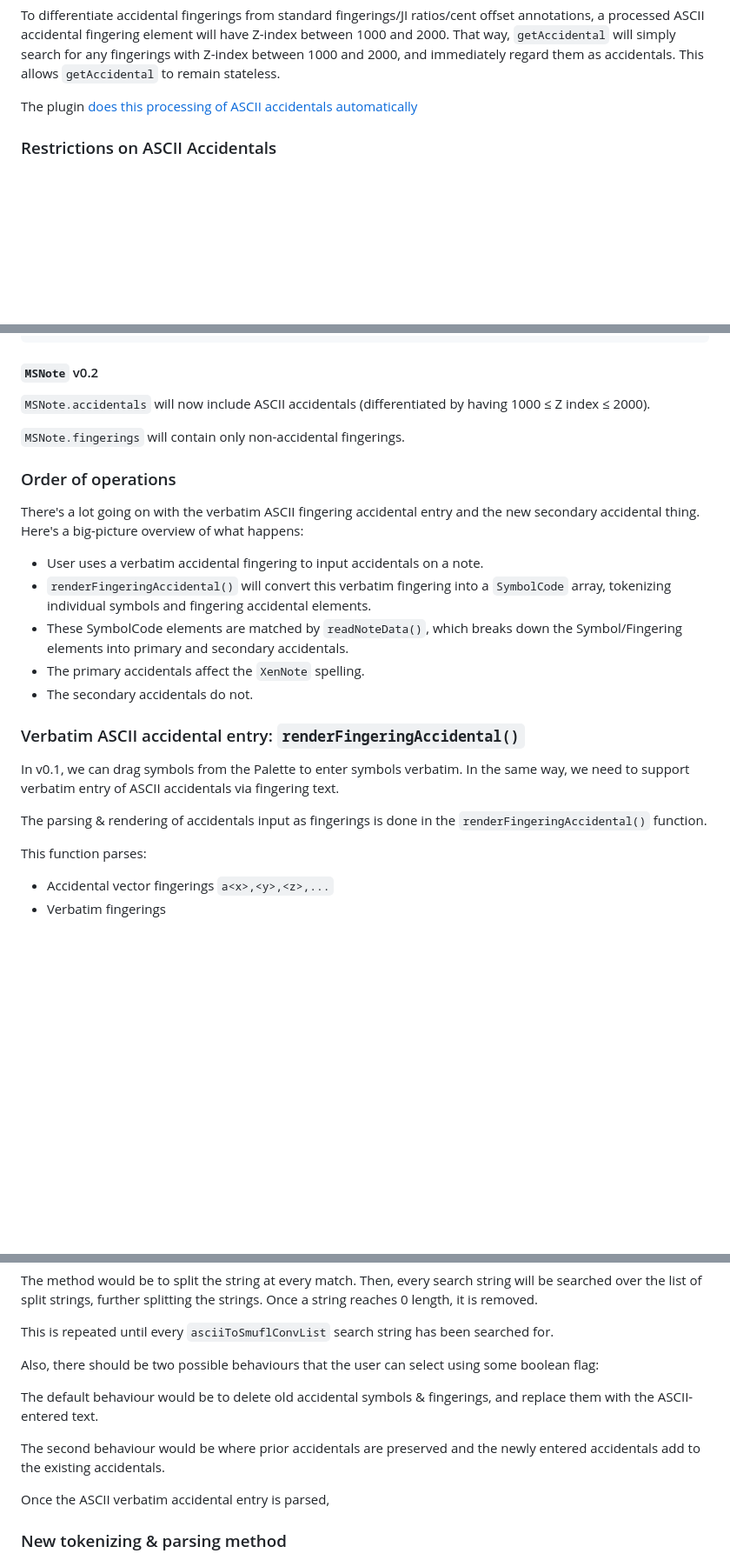
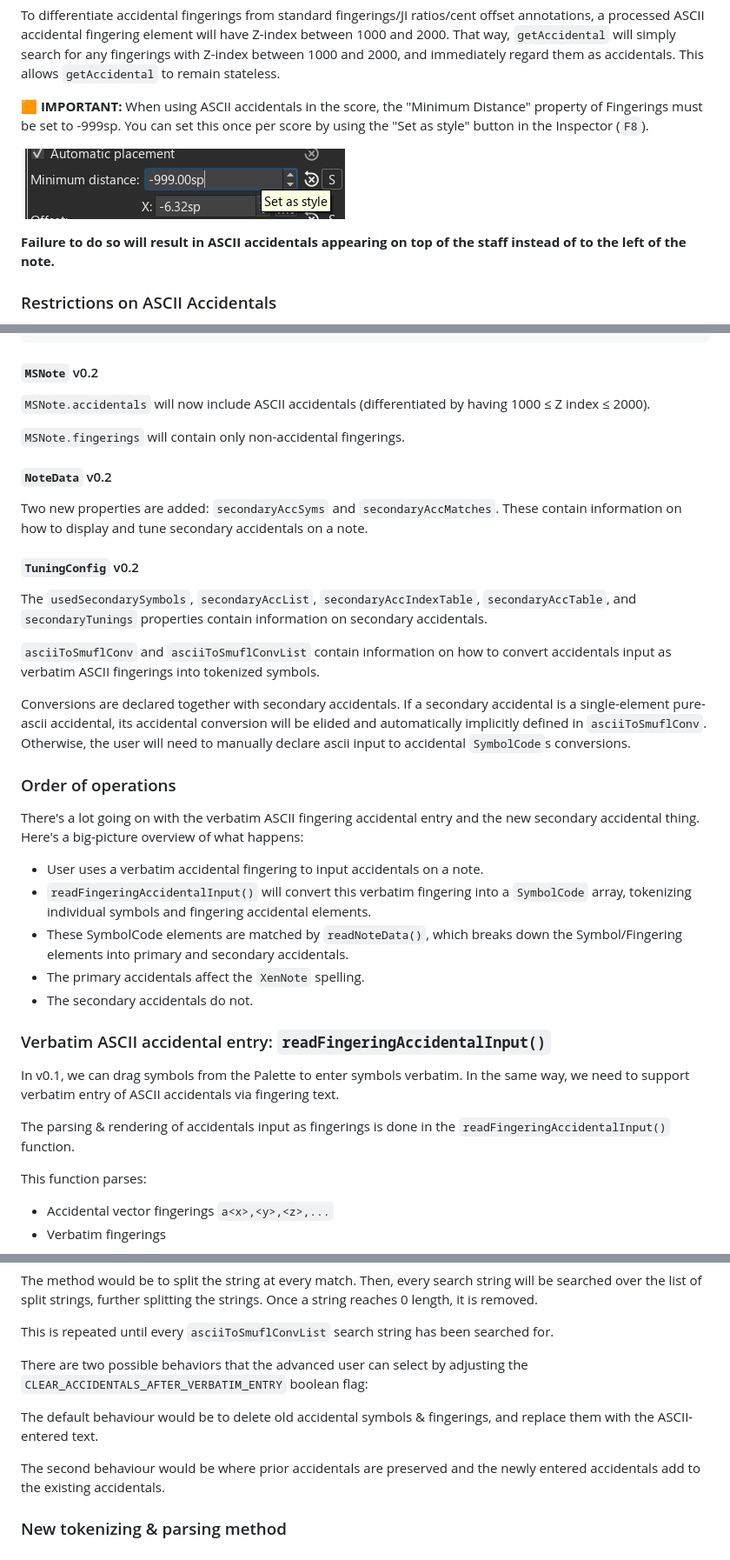
Before and after one commit to euwbah/musescore-xen-tuner, a Markdown page: DEVELOPMENT.md, 3 parts joined by grey strips. Shown: that part at 87% size. GitHub-like rendering; pictures changed too: imgs/minimum-distance-set-style-default.png (added); blank space fills up the shorter version.

```diff
--- a/DEVELOPMENT.md
+++ b/DEVELOPMENT.md
@@ -61,7 +61,11 @@ The Z-index of ASCII accidentals will be changed to match the Z-index range of s
 
 To differentiate accidental fingerings from standard fingerings/JI ratios/cent offset annotations, a processed ASCII accidental fingering element will have Z-index between 1000 and 2000. That way, `getAccidental` will simply search for any fingerings with Z-index between 1000 and 2000, and immediately regard them as accidentals. This allows `getAccidental` to remain stateless.
 
-The plugin [does this processing of ASCII accidentals automatically](#verbatim-ascii-accidental-entry)
+🟧 **IMPORTANT:** When using ASCII accidentals in the score, the "Minimum Distance" property of Fingerings must be set to -999sp. You can set this once per score by using the "Set as style" button in the Inspector (`F8`).
+
+![](imgs/minimum-distance-set-style-default.png)
+
+**Failure to do so will result in ASCII accidentals appearing on top of the staff instead of to the left of the note.**
 
 ### Restrictions on ASCII Accidentals
 
@@ -265,21 +314,33 @@ Similar to `XenHash`, symbol code keys in the `AccidentalSymbols` object will be
 
 `MSNote.fingerings` will contain only non-accidental fingerings.
 
+#### `NoteData` v0.2
+
+Two new properties are added: `secondaryAccSyms` and `secondaryAccMatches`. These contain information on how to display and tune secondary accidentals on a note.
+
+#### `TuningConfig` v0.2
+
+The `usedSecondarySymbols`, `secondaryAccList`, `secondaryAccIndexTable`, `secondaryAccTable`, and `secondaryTunings` properties contain information on secondary accidentals.
+
+`asciiToSmuflConv` and `asciiToSmuflConvList` contain information on how to convert accidentals input as verbatim ASCII fingerings into tokenized symbols.
+
+Conversions are declared together with secondary accidentals. If a secondary accidental is a single-element pure-ascii accidental, its accidental conversion will be elided and automatically implicitly defined in `asciiToSmuflConv`. Otherwise, the user will need to manually declare ascii input to accidental `SymbolCode`s conversions.
+
 ### Order of operations
 
 There's a lot going on with the verbatim ASCII fingering accidental entry and the new secondary accidental thing. Here's a big-picture overview of what happens:
 
 - User uses a verbatim accidental fingering to input accidentals on a note.
-- `renderFingeringAccidental()` will convert this verbatim fingering into a `SymbolCode` array, tokenizing individual symbols and fingering accidental elements.
+- `readFingeringAccidentalInput()` will convert this verbatim fingering into a `SymbolCode` array, tokenizing individual symbols and fingering accidental elements.
 - These SymbolCode elements are matched by `readNoteData()`, which breaks down the Symbol/Fingering elements into primary and secondary accidentals.
 - The primary accidentals affect the `XenNote` spelling.
 - The secondary accidentals do not.
 
-### Verbatim ASCII accidental entry: `renderFingeringAccidental()`
+### Verbatim ASCII accidental entry: `readFingeringAccidentalInput()`
 
 In v0.1, we can drag symbols from the Palette to enter symbols verbatim. In the same way, we need to support verbatim entry of ASCII accidentals via fingering text.
 
-The parsing & rendering of accidentals input as fingerings is done in the `renderFingeringAccidental()` function.
+The parsing & rendering of accidentals input as fingerings is done in the `readFingeringAccidentalInput()` function.
 
 This function parses:
 
@@ -321,13 +382,11 @@ The method would be to split the string at every match. Then, every search strin
 
 This is repeated until every `asciiToSmuflConvList` search string has been searched for.
 
-Also, there should be two possible behaviours that the user can select using some boolean flag:
+There are two possible behaviors that the advanced user can select by adjusting the `CLEAR_ACCIDENTALS_AFTER_VERBATIM_ENTRY` boolean flag:
 
 The default behaviour would be to delete old accidental symbols & fingerings, and replace them with the ASCII-entered text.
 
 The second behaviour would be where prior accidentals are preserved and the newly entered accidentals add to the existing accidentals.
-
-Once the ASCII verbatim accidental entry is parsed,
 
 ### New tokenizing & parsing method
 
```
Also changed, not shown: other parts of DEVELOPMENT.md (+48 -3 lines), README.md (+10 -2 lines), 5 other files.
